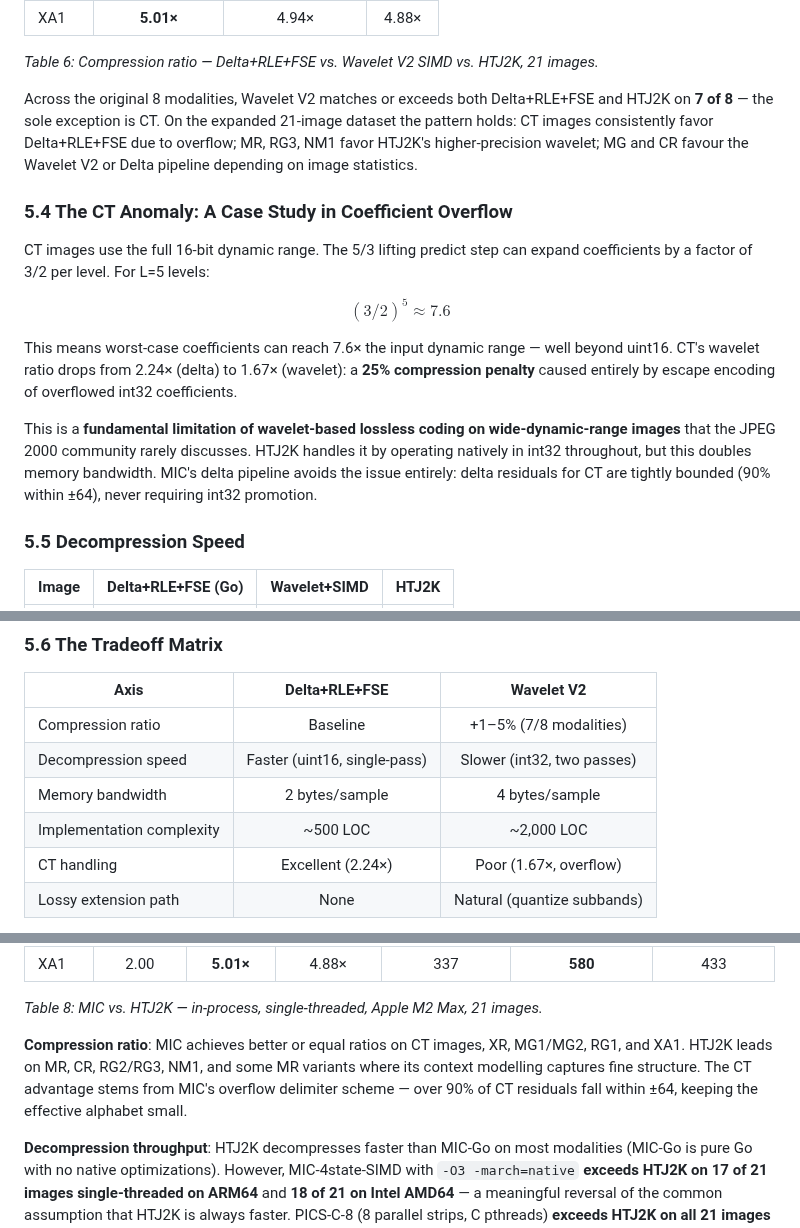
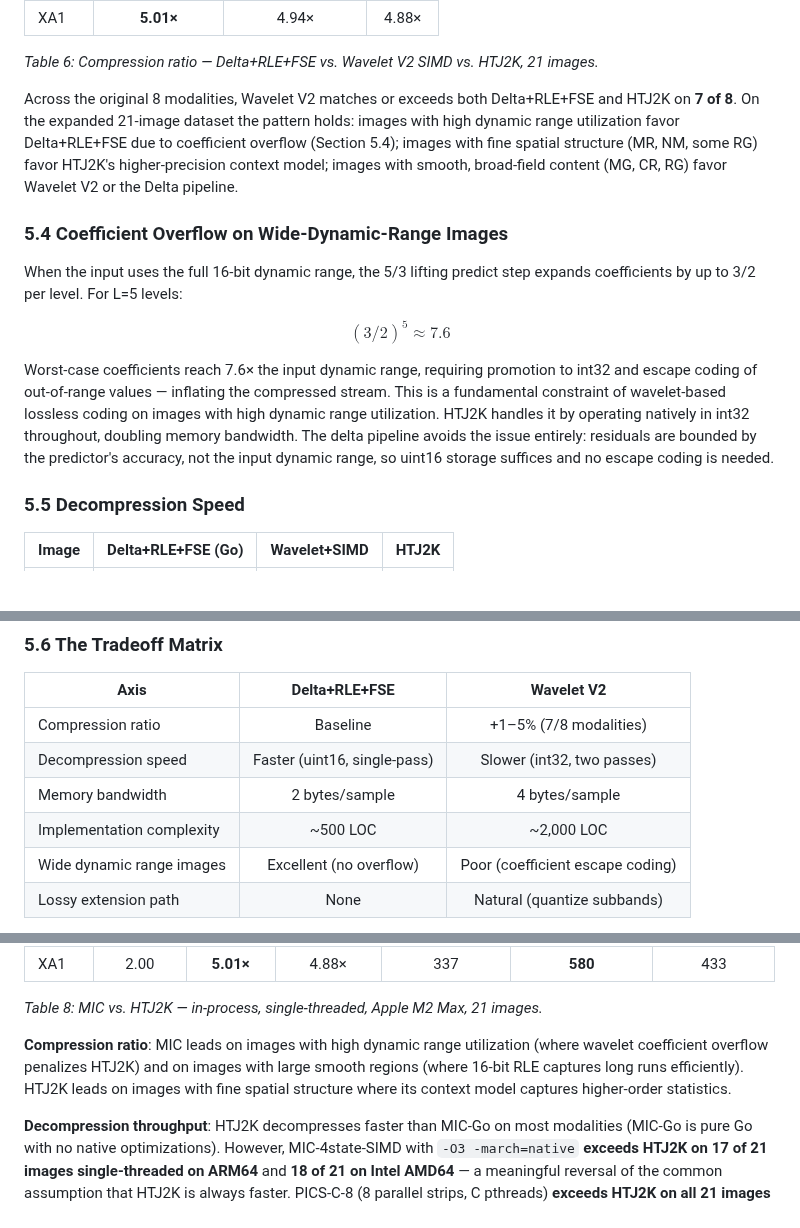
Before and after one commit to pappuks/medical-image-codec, a Markdown page: paper/mic-paper-v2.md, 3 parts joined by grey strips. GitHub-like rendering; blank space fills up the shorter version.

Commit message:
Refocus Sec 5.4 and comparison summaries on algorithmic behavior
Replace image-specific case studies with modality-agnostic framing:

- Sec 5.4: rename from "The CT Anomaly" to "Coefficient Overflow on
  Wide-Dynamic-Range Images"; replace CT-specific numbers with the
  general algorithmic argument (high dynamic range utilization →
  coefficient escape coding → compression penalty for any codec using
  the 5/3 wavelet)
- Sec 5.3 summary: replace "CT images consistently favor..." with
  "images with high dynamic range utilization favor..." pattern
- Sec 5.6 tradeoff matrix: replace "CT handling" row with
  "Wide dynamic range images" row
- Sec 7 compression ratio summary: replace modality-specific enumeration
  with algorithmic characterization (high dynamic range vs. smooth
  broad-field vs. fine spatial structure)

https://claude.ai/code/session_01Axd63xpd4LRnzHHoiVPSKo

```diff
--- a/paper/mic-paper-v2.md
+++ b/paper/mic-paper-v2.md
@@ -311,17 +311,15 @@ The 2D transform applies 1D transforms to all rows, de-interleaves into the Mall
 
 *Table 6: Compression ratio — Delta+RLE+FSE vs. Wavelet V2 SIMD vs. HTJ2K, 21 images.*
 
-Across the original 8 modalities, Wavelet V2 matches or exceeds both Delta+RLE+FSE and HTJ2K on **7 of 8** — the sole exception is CT. On the expanded 21-image dataset the pattern holds: CT images consistently favor Delta+RLE+FSE due to overflow; MR, RG3, NM1 favor HTJ2K's higher-precision wavelet; MG and CR favour the Wavelet V2 or Delta pipeline depending on image statistics.
+Across the original 8 modalities, Wavelet V2 matches or exceeds both Delta+RLE+FSE and HTJ2K on **7 of 8**. On the expanded 21-image dataset the pattern holds: images with high dynamic range utilization favor Delta+RLE+FSE due to coefficient overflow (Section 5.4); images with fine spatial structure (MR, NM, some RG) favor HTJ2K's higher-precision context model; images with smooth, broad-field content (MG, CR, RG) favor Wavelet V2 or the Delta pipeline.
 
-### 5.4 The CT Anomaly: A Case Study in Coefficient Overflow
+### 5.4 Coefficient Overflow on Wide-Dynamic-Range Images
 
-CT images use the full 16-bit dynamic range. The 5/3 lifting predict step can expand coefficients by a factor of 3/2 per level. For L=5 levels:
+When the input uses the full 16-bit dynamic range, the 5/3 lifting predict step expands coefficients by up to 3/2 per level. For L=5 levels:
 
 $$(3/2)^5 \approx 7.6$$
 
-This means worst-case coefficients can reach 7.6× the input dynamic range — well beyond uint16. CT's wavelet ratio drops from 2.24× (delta) to 1.67× (wavelet): a **25% compression penalty** caused entirely by escape encoding of overflowed int32 coefficients.
-
-This is a **fundamental limitation of wavelet-based lossless coding on wide-dynamic-range images** that the JPEG 2000 community rarely discusses. HTJ2K handles it by operating natively in int32 throughout, but this doubles memory bandwidth. MIC's delta pipeline avoids the issue entirely: delta residuals for CT are tightly bounded (90% within ±64), never requiring int32 promotion.
+Worst-case coefficients reach 7.6× the input dynamic range, requiring promotion to int32 and escape coding of out-of-range values — inflating the compressed stream. This is a fundamental constraint of wavelet-based lossless coding on images with high dynamic range utilization. HTJ2K handles it by operating natively in int32 throughout, doubling memory bandwidth. The delta pipeline avoids the issue entirely: residuals are bounded by the predictor's accuracy, not the input dynamic range, so uint16 storage suffices and no escape coding is needed.
 
 ### 5.5 Decompression Speed
 
@@ -361,7 +359,7 @@ On large CR/XR/RG images with strong spatial correlation, Wavelet+SIMD leads on
 | Decompression speed | Faster (uint16, single-pass) | Slower (int32, two passes) |
 | Memory bandwidth | 2 bytes/sample | 4 bytes/sample |
 | Implementation complexity | ~500 LOC | ~2,000 LOC |
-| CT handling | Excellent (2.24×) | Poor (1.67×, overflow) |
+| Wide dynamic range images | Excellent (no overflow) | Poor (coefficient escape coding) |
 | Lossy extension path | None | Natural (quantize subbands) |
 
 **Recommendation**: Use Delta+RLE+FSE for production lossless workflows prioritizing simplicity and portability. Use Wavelet V2 SIMD when compression ratio is the priority and native acceleration is available. The wavelet pipeline is also the natural foundation for future lossy and progressive modes.
@@ -493,7 +491,7 @@ We compare against lossless HTJ2K using OpenJPH [33], the leading open-source im
 
 *Table 8: MIC vs. HTJ2K — in-process, single-threaded, Apple M2 Max, 21 images.*
 
-**Compression ratio**: MIC achieves better or equal ratios on CT images, XR, MG1/MG2, RG1, and XA1. HTJ2K leads on MR, CR, RG2/RG3, NM1, and some MR variants where its context modelling captures fine structure. The CT advantage stems from MIC's overflow delimiter scheme — over 90% of CT residuals fall within ±64, keeping the effective alphabet small.
+**Compression ratio**: MIC leads on images with high dynamic range utilization (where wavelet coefficient overflow penalizes HTJ2K) and on images with large smooth regions (where 16-bit RLE captures long runs efficiently). HTJ2K leads on images with fine spatial structure where its context model captures higher-order statistics.
 
 **Decompression throughput**: HTJ2K decompresses faster than MIC-Go on most modalities (MIC-Go is pure Go with no native optimizations). However, MIC-4state-SIMD with `-O3 -march=native` **exceeds HTJ2K on 17 of 21 images single-threaded on ARM64** and **18 of 21 on Intel AMD64** — a meaningful reversal of the common assumption that HTJ2K is always faster. PICS-C-8 (8 parallel strips, C pthreads) **exceeds HTJ2K on all 21 images** on both platforms, with 3–4× higher throughput on large images. At 64 cores, MIC's per-frame parallelism scales to 16 GB/s vs. HTJ2K's single-image architecture.
 
```
